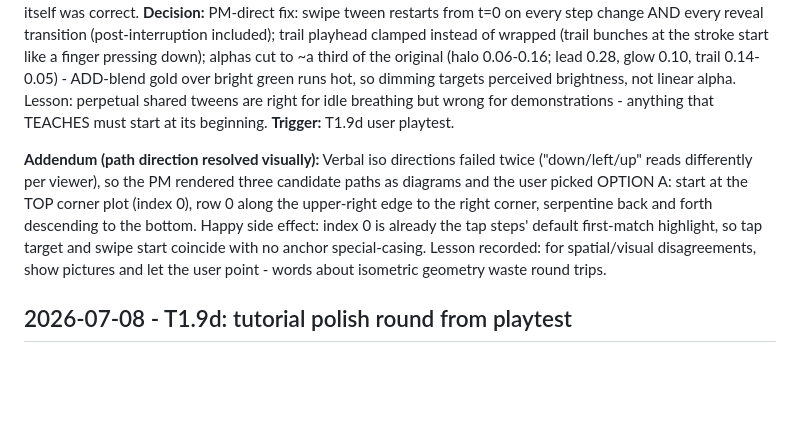
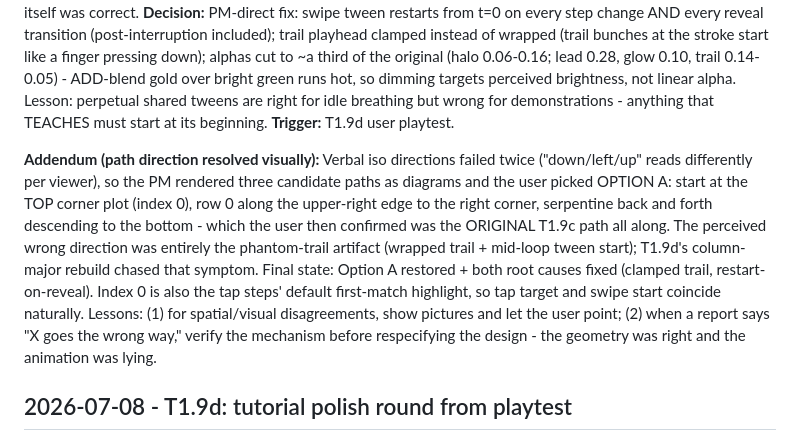
Before and after one commit to robfernandez066/littleacres, a Markdown page: docs/decisions.md, the part around the change. Rendered like a GitHub page; blank space fills up the shorter version.

Commit message:
T1.9e: restore original row-serpentine swipe path; fix phantom trail (clamped trail dots, demos restart from path start); glow dimmed to ~1/3

```diff
--- a/docs/decisions.md
+++ b/docs/decisions.md
@@ -42,7 +42,7 @@ Format:
 **Decision:** PM-direct fix: swipe tween restarts from t=0 on every step change AND every reveal transition (post-interruption included); trail playhead clamped instead of wrapped (trail bunches at the stroke start like a finger pressing down); alphas cut to ~a third of the original (halo 0.06-0.16; lead 0.28, glow 0.10, trail 0.14-0.05) - ADD-blend gold over bright green runs hot, so dimming targets perceived brightness, not linear alpha. Lesson: perpetual shared tweens are right for idle breathing but wrong for demonstrations - anything that TEACHES must start at its beginning.
 **Trigger:** T1.9d user playtest.
 
-**Addendum (path direction resolved visually):** Verbal iso directions failed twice ("down/left/up" reads differently per viewer), so the PM rendered three candidate paths as diagrams and the user picked OPTION A: start at the TOP corner plot (index 0), row 0 along the upper-right edge to the right corner, serpentine back and forth descending to the bottom. Happy side effect: index 0 is already the tap steps' default first-match highlight, so tap target and swipe start coincide with no anchor special-casing. Lesson recorded: for spatial/visual disagreements, show pictures and let the user point - words about isometric geometry waste round trips.
+**Addendum (path direction resolved visually):** Verbal iso directions failed twice ("down/left/up" reads differently per viewer), so the PM rendered three candidate paths as diagrams and the user picked OPTION A: start at the TOP corner plot (index 0), row 0 along the upper-right edge to the right corner, serpentine back and forth descending to the bottom - which the user then confirmed was the ORIGINAL T1.9c path all along. The perceived wrong direction was entirely the phantom-trail artifact (wrapped trail + mid-loop tween start); T1.9d's column-major rebuild chased that symptom. Final state: Option A restored + both root causes fixed (clamped trail, restart-on-reveal). Index 0 is also the tap steps' default first-match highlight, so tap target and swipe start coincide naturally. Lessons: (1) for spatial/visual disagreements, show pictures and let the user point; (2) when a report says "X goes the wrong way," verify the mechanism before respecifying the design - the geometry was right and the animation was lying.
 
 ## 2026-07-08 - T1.9d: tutorial polish round from playtest
 **Context:** T1.9c playtest: glow too bright everywhere; swipe path's first leg goes the wrong way (user expects column-wise serpentine: down, left, up, left, down); swipe should demo at most twice per step, not loop forever; harvest-rest copy needs "Once the crops are ready..."; review-order needs a separate explicit close step before plant-mixed; after the two drag steps the player knows how to plant - stop glowing plots, glow only seed buttons from then on.
```
